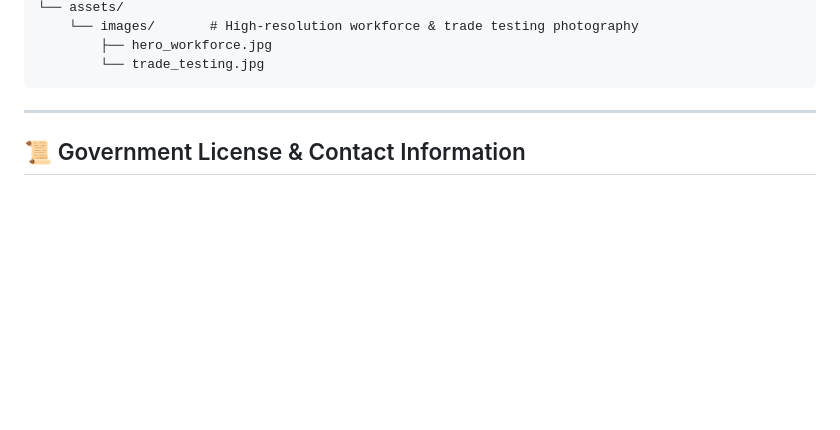
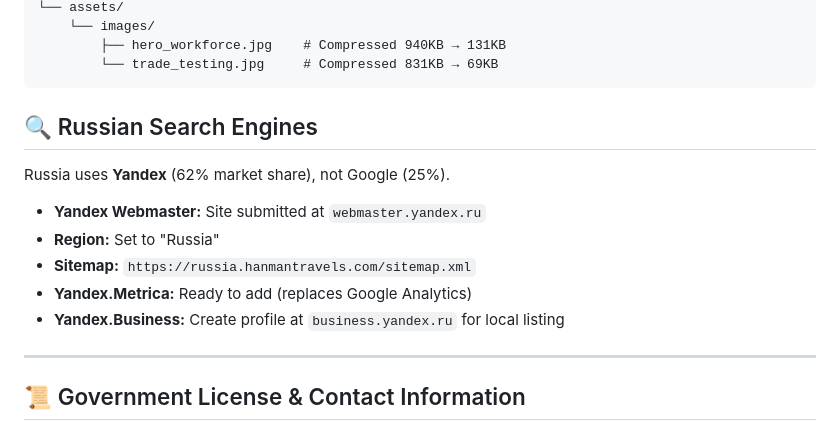
Before and after one commit to siddeshwarv/hanmantravels_ru, a Markdown page: README.md, the part around one of its changes. GitHub-like rendering; blank space fills up the shorter version.

````diff
--- a/README.md
+++ b/README.md
@@ -77,8 +126,18 @@ hanmantravels_ru/
 └── assets/
-    └── images/       # High-resolution workforce & trade testing photography
-        ├── hero_workforce.jpg
-        └── trade_testing.jpg
+    └── images/
+        ├── hero_workforce.jpg    # Compressed 940KB → 131KB
+        └── trade_testing.jpg     # Compressed 831KB → 69KB
 ```
+
+## 🔍 Russian Search Engines
+
+Russia uses **Yandex** (62% market share), not Google (25%).
+
+- **Yandex Webmaster:** Site submitted at `webmaster.yandex.ru`
+- **Region:** Set to "Russia"
+- **Sitemap:** `https://russia.hanmantravels.com/sitemap.xml`
+- **Yandex.Metrica:** Ready to add (replaces Google Analytics)
+- **Yandex.Business:** Create profile at `business.yandex.ru` for local listing
 
 ---
 
````
Also changed, not shown: other parts of README.md (+58 -9 lines).
